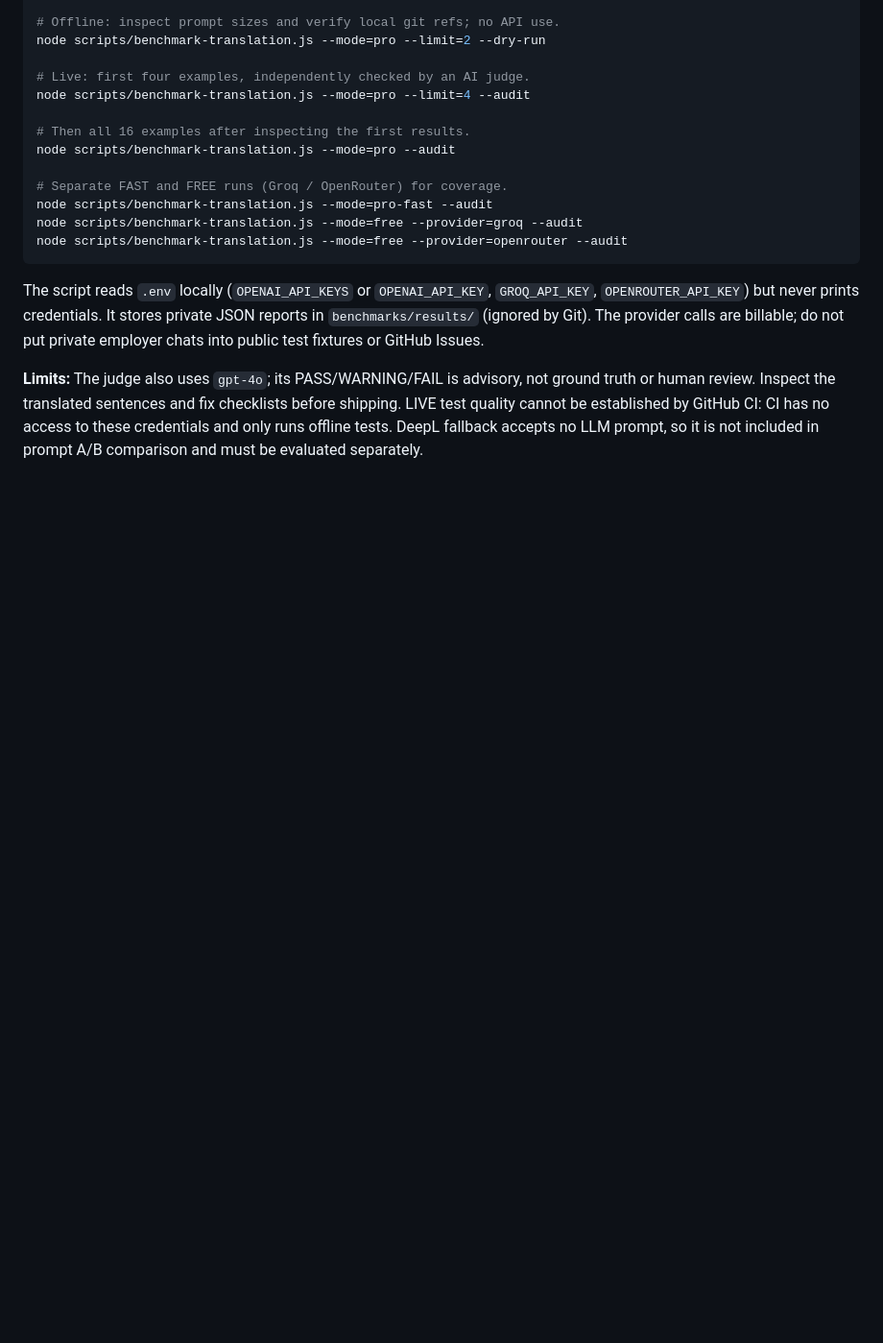
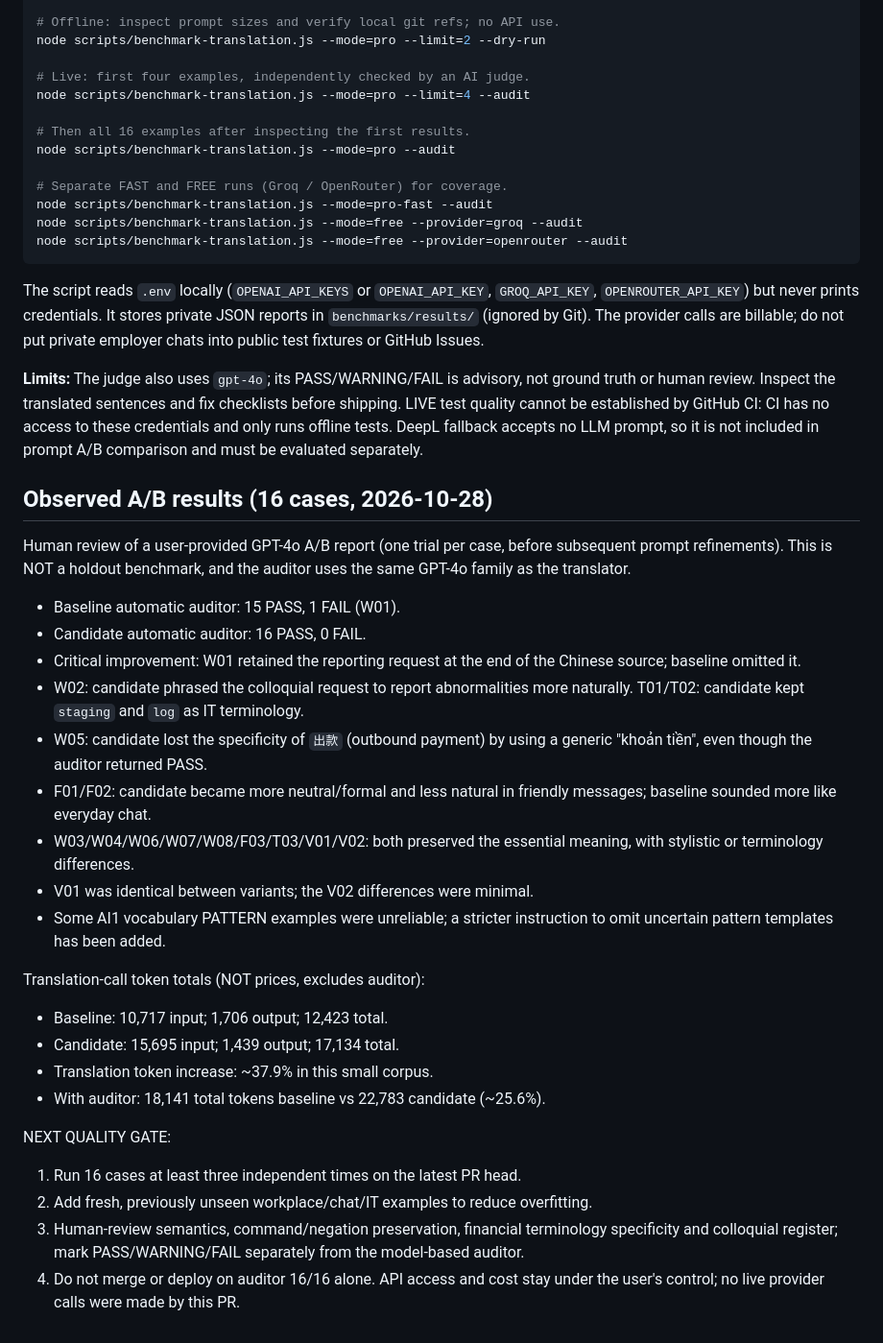
Before and after one commit to phanvanhieu1/bot_lang_telegram, a Markdown page: PROMPT_CONTEXT_QA.md, the part around the change. Shown at 96% size. Rendered like a GitHub page; blank space fills up the shorter version.

Commit message:
docs(qa): record 16-case human findings, model-judge limitations and retest criteria

```diff
--- a/PROMPT_CONTEXT_QA.md
+++ b/PROMPT_CONTEXT_QA.md
@@ -79,3 +79,40 @@ checklists before shipping. LIVE test quality cannot be established by GitHub
 CI: CI has no access to these credentials and only runs offline tests.
 DeepL fallback accepts no LLM prompt, so it is not included in prompt A/B
 comparison and must be evaluated separately.
+
+## Observed A/B results (16 cases, 2026-10-28)
+
+Human review of a user-provided GPT-4o A/B report (one trial per case, before
+subsequent prompt refinements). This is NOT a holdout benchmark, and the
+auditor uses the same GPT-4o family as the translator.
+
+- Baseline automatic auditor: 15 PASS, 1 FAIL (W01).
+- Candidate automatic auditor: 16 PASS, 0 FAIL.
+- Critical improvement: W01 retained the reporting request at the end
+  of the Chinese source; baseline omitted it.
+- W02: candidate phrased the colloquial request to report abnormalities more
+  naturally. T01/T02: candidate kept `staging` and `log` as IT terminology.
+- W05: candidate lost the specificity of `出款` (outbound payment) by
+  using a generic "khoản tiền", even though the auditor returned PASS.
+- F01/F02: candidate became more neutral/formal and less natural in friendly
+  messages; baseline sounded more like everyday chat.
+- W03/W04/W06/W07/W08/F03/T03/V01/V02: both preserved the essential meaning,
+  with stylistic or terminology differences.
+- V01 was identical between variants; the V02 differences were minimal.
+- Some AI1 vocabulary PATTERN examples were unreliable; a stricter
+  instruction to omit uncertain pattern templates has been added.
+
+Translation-call token totals (NOT prices, excludes auditor):
+- Baseline: 10,717 input; 1,706 output; 12,423 total.
+- Candidate: 15,695 input; 1,439 output; 17,134 total.
+- Translation token increase: ~37.9% in this small corpus.
+- With auditor: 18,141 total tokens baseline vs 22,783 candidate (~25.6%).
+
+NEXT QUALITY GATE:
+1. Run 16 cases at least three independent times on the latest PR head.
+2. Add fresh, previously unseen workplace/chat/IT examples to reduce overfitting.
+3. Human-review semantics, command/negation preservation, financial terminology
+   specificity and colloquial register; mark PASS/WARNING/FAIL separately from
+   the model-based auditor.
+4. Do not merge or deploy on auditor 16/16 alone. API access and cost stay
+   under the user's control; no live provider calls were made by this PR.
```
